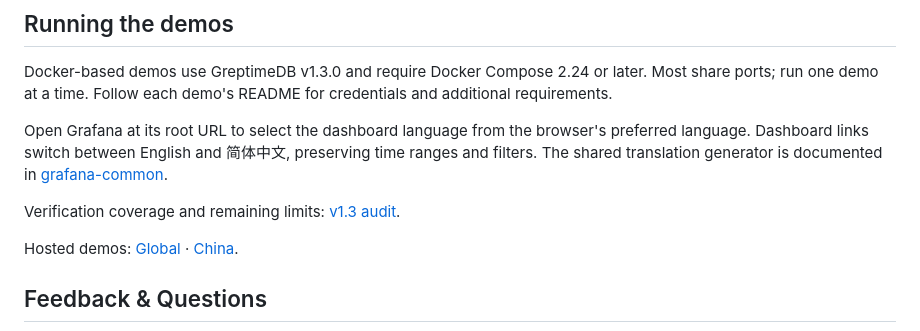
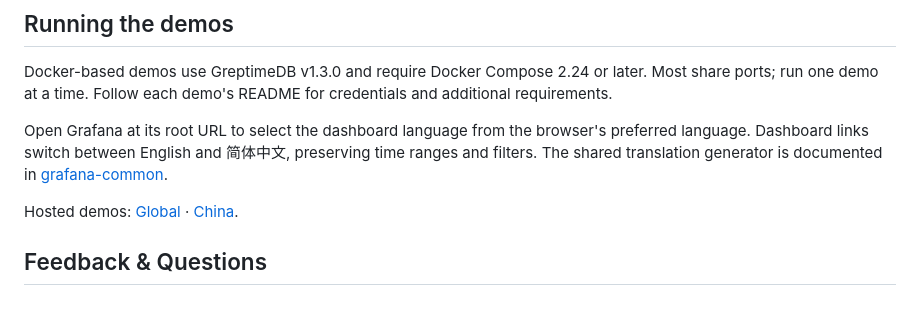
Before and after one commit to GreptimeTeam/demo-scene, a Markdown page: README.md, the part around the change. Rendered like a GitHub page; blank space fills up the shorter version.

Commit message:
docs: remove audit report from demo collection

```diff
--- a/README.md
+++ b/README.md
@@ -60,8 +60,6 @@ Docker-based demos use GreptimeDB v1.3.0 and require Docker Compose 2.24 or late
 
 Open Grafana at its root URL to select the dashboard language from the browser's preferred language. Dashboard links switch between English and 简体中文, preserving time ranges and filters. The shared translation generator is documented in [grafana-common](grafana-common).
 
-Verification coverage and remaining limits: [v1.3 audit](AUDIT.md).
-
 Hosted demos: [Global](http://live.greptime.cloud/) · [China](http://live.cloud.greptime.cn/).
 
 ## Feedback & Questions
```
Also changed, not shown: AUDIT.md (deleted, +0 -57 lines).
